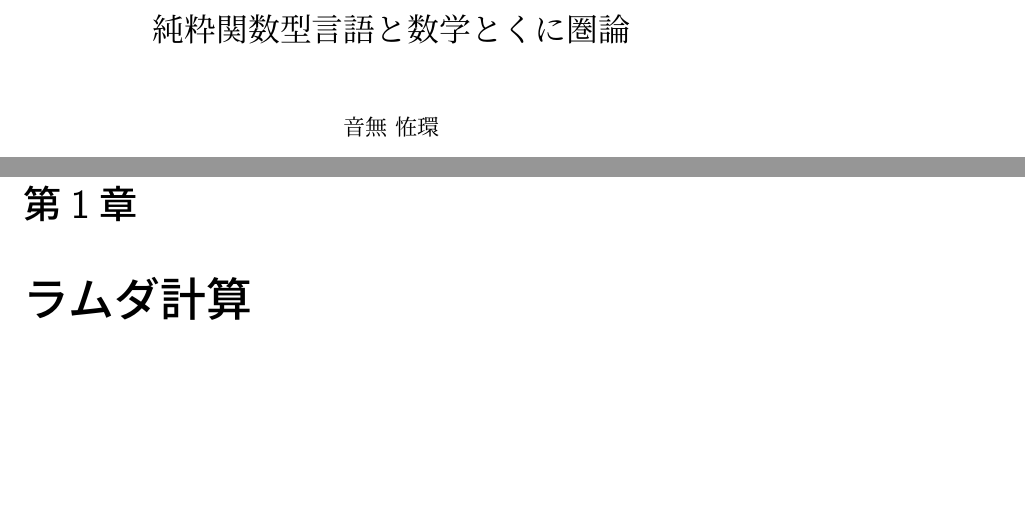
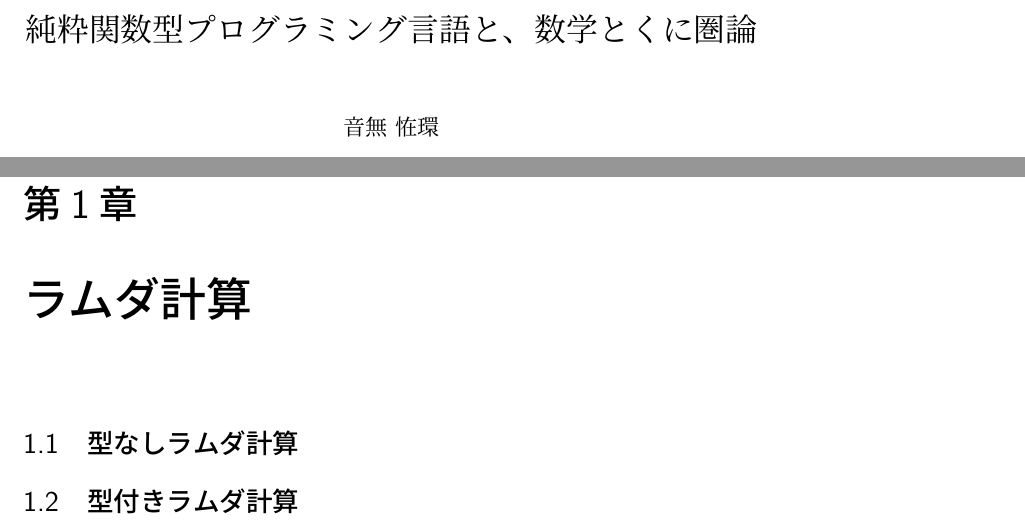
Before and after one commit to KewaOtonaki/Study, a LaTeX book (tex/純粋関数型言語と数学とくに圏論/script.tex): two parts of pages 1 and 3 of 11, joined at a grey line, cut so that both start at the same text, the shorter picture padded with empty space. Compiled offline with upLaTeX and dvipdfmx.

Commit message:
タイトルを変更、そのた小さく変更

```diff
--- a/tex/純粋関数型言語と数学とくに圏論/script.tex
+++ b/tex/純粋関数型言語と数学とくに圏論/script.tex
@@ -4,7 +4,7 @@
 \usepackage{amsmath}
 \usepackage{amssymb}
 
-\title{純粋関数型言語と数学とくに圏論}
+\title{純粋関数型プログラミング言語と、数学とくに圏論}
 \author{音無 恠環}
 \date{2025年9月8日 - }
 
@@ -13,6 +13,8 @@
     \maketitle
 
     \chapter{ラムダ計算}
+        \section{型なしラムダ計算}
+        \section{型付きラムダ計算}
 
     \chapter{純粋関数型言語}
 
```
Also changed, not shown: tex/純粋関数型言語と数学とくに圏論/script.pdf, 3 other files.
